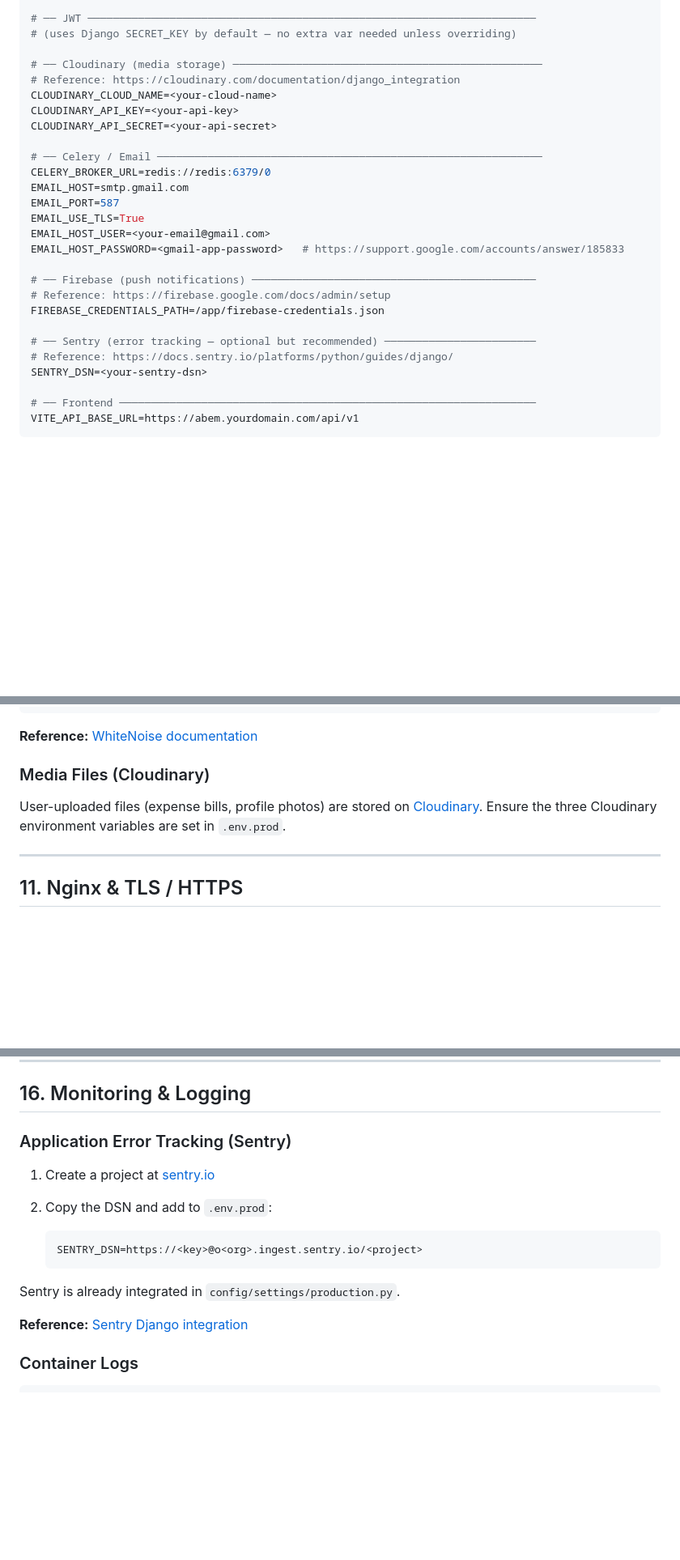
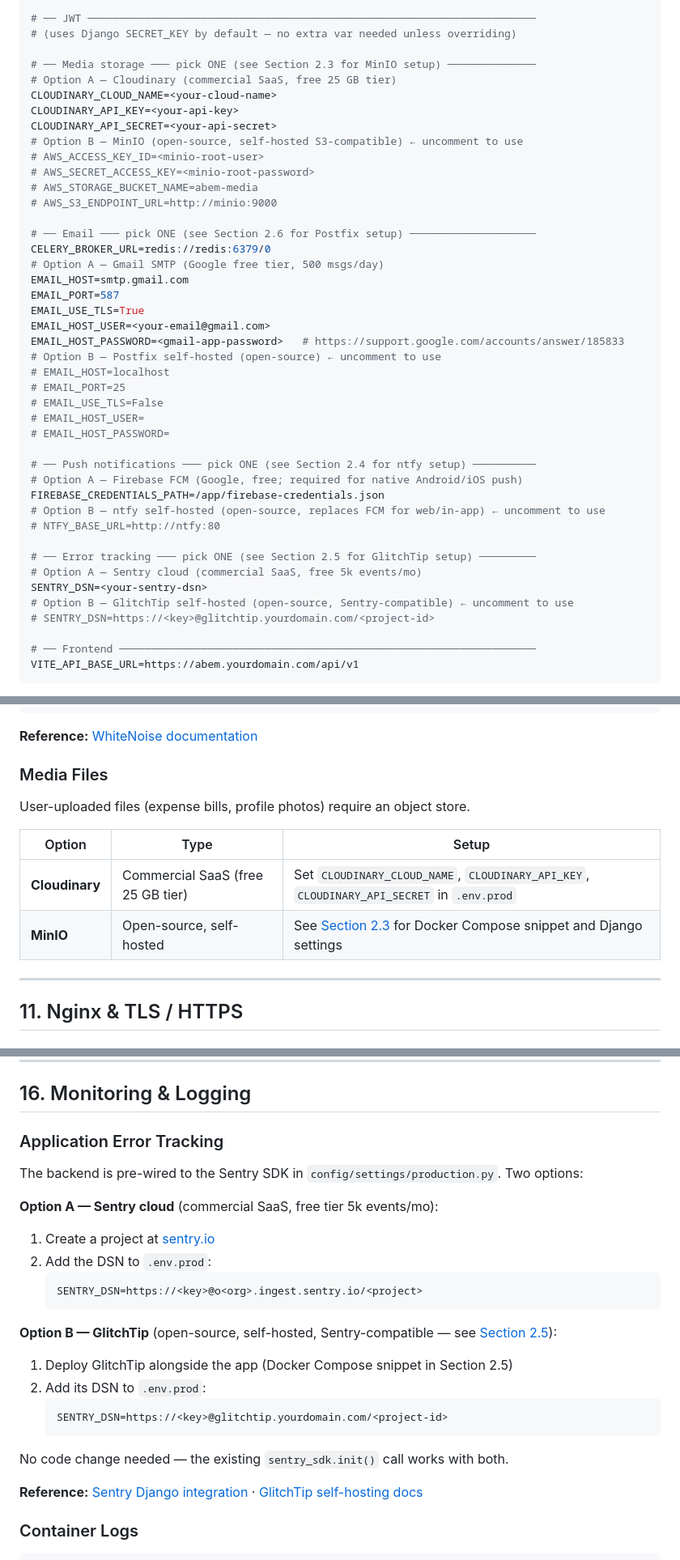
Before and after one commit to Shehab-Magdy/ABEM, a Markdown page: DEPLOYMENT.md, 3 parts joined by grey strips. Shown at 81% size. Drawn GitHub-style; blank space fills up the shorter version.

Commit message:
docs(deployment): add open-source alternatives for all commercial services
Mark every commercial/SaaS service with a pick-ONE comment in the env-vars
section and document self-hosted replacements inline throughout the guide:

- Section 2: External Services Audit (core open-source stack + commercial
  services table + full setup guides for MinIO, ntfy, GlitchTip, Postfix)
- Section 5 env vars: annotated with Option A/B comments for Cloudinary,
  Gmail SMTP, Firebase FCM, and Sentry so operators know exactly what to swap
- Section 10 media files: table showing Cloudinary vs MinIO with direct link
  to Section 2.3 setup steps
- Section 16 monitoring: Option A (Sentry cloud) / Option B (GlitchTip)
  with step-by-step instructions for both
- Section 20 references: split into three groups — core open-source stack,
  open-source alternatives (MinIO, ntfy, GlitchTip, Postfix, OpenDKIM,
  Gitea, Woodpecker CI), and commercial services

Co-Authored-By: Claude Sonnet 4.6 <noreply@anthropic.com>

````diff
--- a/DEPLOYMENT.md
+++ b/DEPLOYMENT.md
@@ -417,27 +417,43 @@ REDIS_URL=redis://redis:6379/0
 # ── JWT ───────────────────────────────────────────────────────────────────────
 # (uses Django SECRET_KEY by default — no extra var needed unless overriding)
 
-# ── Cloudinary (media storage) ─────────────────────────────────────────────────
-# Reference: https://cloudinary.com/documentation/django_integration
+# ── Media storage ─── pick ONE (see Section 2.3 for MinIO setup) ──────────────
+# Option A — Cloudinary (commercial SaaS, free 25 GB tier)
 CLOUDINARY_CLOUD_NAME=<your-cloud-name>
 CLOUDINARY_API_KEY=<your-api-key>
 CLOUDINARY_API_SECRET=<your-api-secret>
+# Option B — MinIO (open-source, self-hosted S3-compatible) ← uncomment to use
+# AWS_ACCESS_KEY_ID=<minio-root-user>
+# AWS_SECRET_ACCESS_KEY=<minio-root-password>
+# AWS_STORAGE_BUCKET_NAME=abem-media
+# AWS_S3_ENDPOINT_URL=http://minio:9000
 
-# ── Celery / Email ─────────────────────────────────────────────────────────────
+# ── Email ─── pick ONE (see Section 2.6 for Postfix setup) ────────────────────
 CELERY_BROKER_URL=redis://redis:6379/0
+# Option A — Gmail SMTP (Google free tier, 500 msgs/day)
 EMAIL_HOST=smtp.gmail.com
 EMAIL_PORT=587
 EMAIL_USE_TLS=True
 EMAIL_HOST_USER=<your-email@gmail.com>
 EMAIL_HOST_PASSWORD=<gmail-app-password>   # https://support.google.com/accounts/answer/185833
+# Option B — Postfix self-hosted (open-source) ← uncomment to use
+# EMAIL_HOST=localhost
+# EMAIL_PORT=25
+# EMAIL_USE_TLS=False
+# EMAIL_HOST_USER=
+# EMAIL_HOST_PASSWORD=
 
-# ── Firebase (push notifications) ─────────────────────────────────────────────
-# Reference: https://firebase.google.com/docs/admin/setup
+# ── Push notifications ─── pick ONE (see Section 2.4 for ntfy setup) ──────────
+# Option A — Firebase FCM (Google, free; required for native Android/iOS push)
 FIREBASE_CREDENTIALS_PATH=/app/firebase-credentials.json
+# Option B — ntfy self-hosted (open-source, replaces FCM for web/in-app) ← uncomment to use
+# NTFY_BASE_URL=http://ntfy:80
 
-# ── Sentry (error tracking — optional but recommended) ────────────────────────
-# Reference: https://docs.sentry.io/platforms/python/guides/django/
+# ── Error tracking ─── pick ONE (see Section 2.5 for GlitchTip setup) ─────────
+# Option A — Sentry cloud (commercial SaaS, free 5k events/mo)
 SENTRY_DSN=<your-sentry-dsn>
+# Option B — GlitchTip self-hosted (open-source, Sentry-compatible) ← uncomment to use
+# SENTRY_DSN=https://<key>@glitchtip.yourdomain.com/<project-id>
 
 # ── Frontend ──────────────────────────────────────────────────────────────────
 VITE_API_BASE_URL=https://abem.yourdomain.com/api/v1
@@ -685,9 +701,14 @@ docker compose -f docker-compose.prod.yml exec backend \
 
 **Reference:** [WhiteNoise documentation](https://whitenoise.readthedocs.io/en/stable/django.html)
 
-### Media Files (Cloudinary)
+### Media Files
 
-User-uploaded files (expense bills, profile photos) are stored on [Cloudinary](https://cloudinary.com/documentation/django_integration).  Ensure the three Cloudinary environment variables are set in `.env.prod`.
+User-uploaded files (expense bills, profile photos) require an object store.
+
+| Option | Type | Setup |
+|--------|------|-------|
+| **Cloudinary** | Commercial SaaS (free 25 GB tier) | Set `CLOUDINARY_CLOUD_NAME`, `CLOUDINARY_API_KEY`, `CLOUDINARY_API_SECRET` in `.env.prod` |
+| **MinIO** | Open-source, self-hosted | See [Section 2.3](#23-open-source-alternative-minio-replaces-cloudinary) for Docker Compose snippet and Django settings |
 
 ---
 
@@ -981,18 +1002,27 @@ Append a deployment job to `backend-ci.yml` (after tests pass):
 
 ## 16. Monitoring & Logging
 
-### Application Error Tracking (Sentry)
+### Application Error Tracking
 
+The backend is pre-wired to the Sentry SDK in `config/settings/production.py`. Two options:
+
+**Option A — Sentry cloud** (commercial SaaS, free tier 5k events/mo):
 1. Create a project at [sentry.io](https://sentry.io/welcome/)
-2. Copy the DSN and add to `.env.prod`:
-
+2. Add the DSN to `.env.prod`:
    ```bash
    SENTRY_DSN=https://<key>@o<org>.ingest.sentry.io/<project>
    ```
 
-Sentry is already integrated in `config/settings/production.py`.
+**Option B — GlitchTip** (open-source, self-hosted, Sentry-compatible — see [Section 2.5](#25-open-source-alternative-glitchtip-replaces-sentry-cloud)):
+1. Deploy GlitchTip alongside the app (Docker Compose snippet in Section 2.5)
+2. Add its DSN to `.env.prod`:
+   ```bash
+   SENTRY_DSN=https://<key>@glitchtip.yourdomain.com/<project-id>
+   ```
 
-**Reference:** [Sentry Django integration](https://docs.sentry.io/platforms/python/guides/django/)
+No code change needed — the existing `sentry_sdk.init()` call works with both.
+
+**Reference:** [Sentry Django integration](https://docs.sentry.io/platforms/python/guides/django/) · [GlitchTip self-hosting docs](https://glitchtip.com/documentation/install)
 
 ### Container Logs
 
````
Also changed, not shown: other parts of DEPLOYMENT.md (+25 -2 lines).
